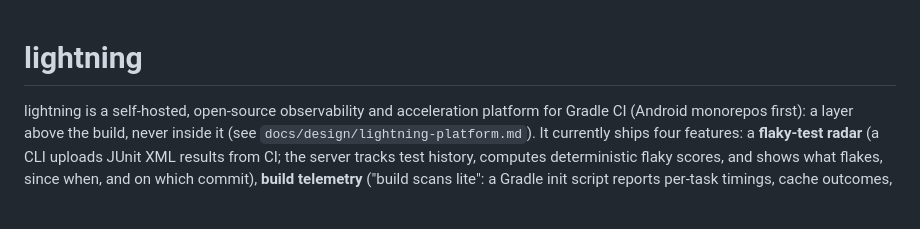
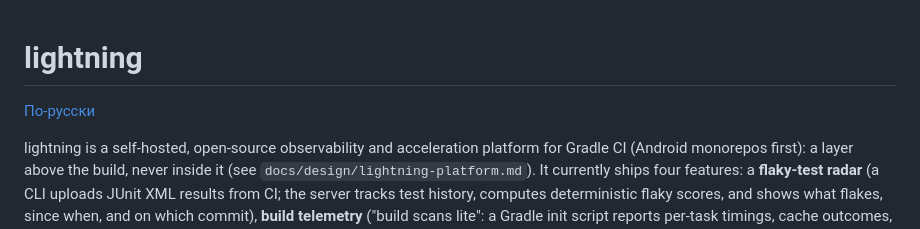
Before and after one commit to yushman/lightning, a Markdown page: README.md, the part around the change. Rendered like a GitHub page; blank space fills up the shorter version.

Commit message:
add russian readme

```diff
--- a/README.md
+++ b/README.md
@@ -1,4 +1,6 @@
 # lightning
+
+[По-русски](README_RU.md)
 
 lightning is a self-hosted, open-source observability and acceleration platform for Gradle CI (Android monorepos first): a layer above the build, never inside it (see `docs/design/lightning-platform.md`). It currently ships four features: a **flaky-test radar** (a CLI uploads JUnit XML results from CI; the server tracks test history, computes deterministic flaky scores, and shows what flakes, since when, and on which commit), **build telemetry** ("build scans lite": a Gradle init script reports per-task timings, cache outcomes, and configuration/total build time to the same server), a **remote Gradle build cache** with analytics (the server speaks Gradle's HTTP build cache protocol and shows hit rates, storage stats, and never-cached tasks on top of the telemetry), and **selective execution** (`lightning sync`/`affected`/`run`: snapshot the module graph once, then decide what a diff touches in pure Rust — before any JVM starts).
 
```
Also changed, not shown: README_RU.md (added, +125 -0 lines).
